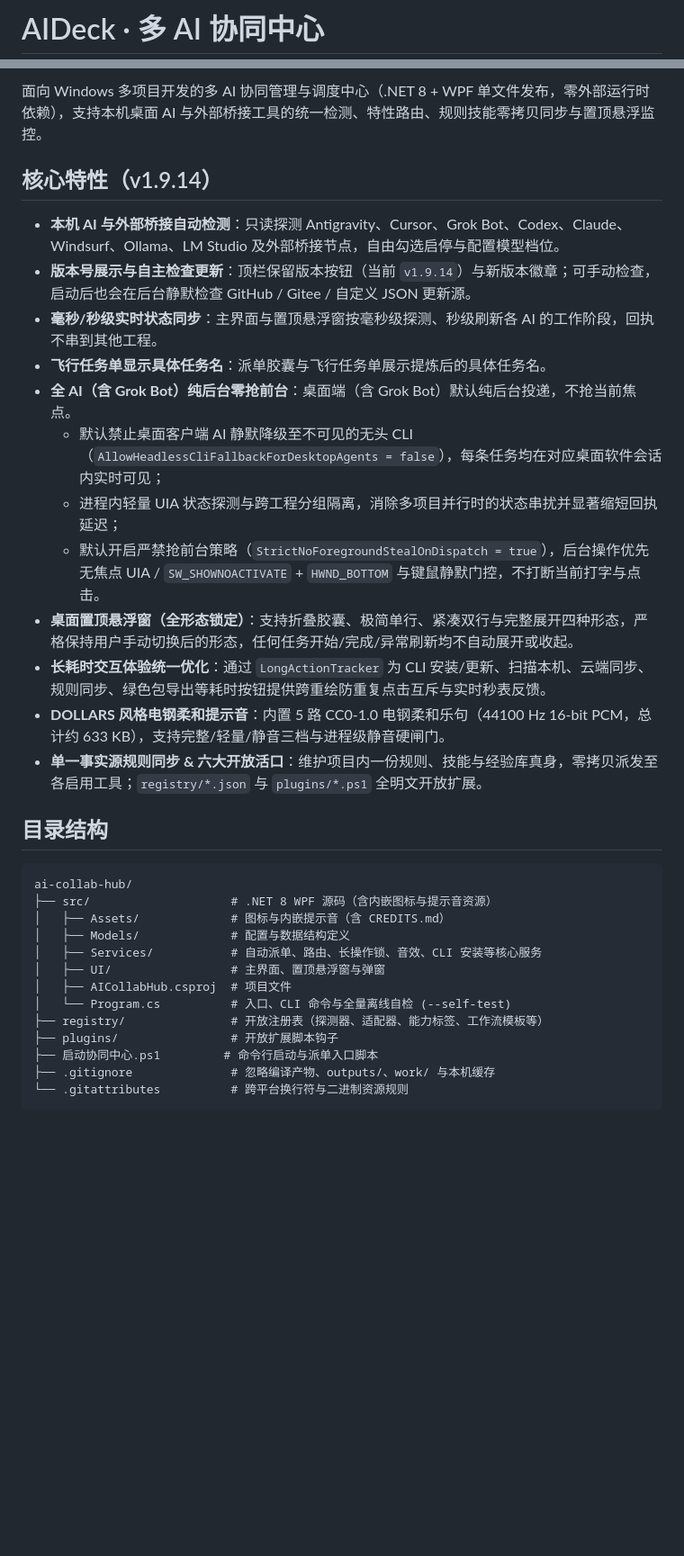
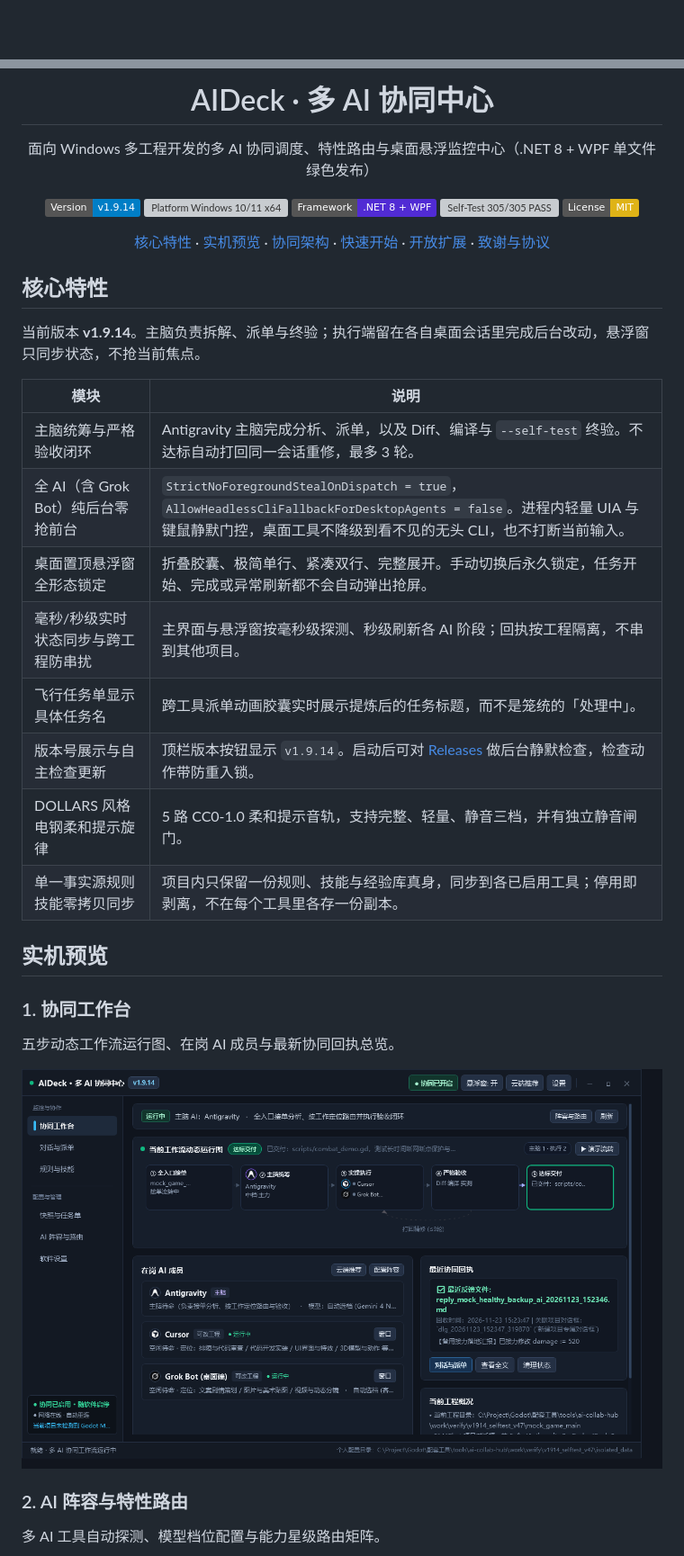
Before and after one commit to tianmenglele/ai-deck, a Markdown page: README.md, 2 parts joined by grey strips. Shown at 90% size. Rendered like a GitHub page; pictures changed too: docs/images/01-workbench.png (added); badges without logos; blank space fills up the shorter version; grey boxes are pictures that could not be loaded.

Commit message:
docs: polish GitHub homepage with banner, screenshots, and MIT license

````diff
--- a/README.md
+++ b/README.md
@@ -1,2 +1,2 @@
-# AIDeck · 多 AI 协同中心
+<div align="center">
 
@@ -4,34 +4,60 @@
 
-面向 Windows 多项目开发的多 AI 协同管理与调度中心（.NET 8 + WPF 单文件发布，零外部运行时依赖），支持本机桌面 AI 与外部桥接工具的统一检测、特性路由、规则技能零拷贝同步与置顶悬浮监控。
+<h1>AIDeck · 多 AI 协同中心</h1>
 
-## 核心特性（v1.9.14）
+<p>面向 Windows 多工程开发的多 AI 协同调度、特性路由与桌面悬浮监控中心（.NET 8 + WPF 单文件绿色发布）</p>
 
-- **本机 AI 与外部桥接自动检测**：只读探测 Antigravity、Cursor、Grok Bot、Codex、Claude、Windsurf、Ollama、LM Studio 及外部桥接节点，自由勾选启停与配置模型档位。
-- **版本号展示与自主检查更新**：顶栏保留版本按钮（当前 `v1.9.14`）与新版本徽章；可手动检查，启动后也会在后台静默检查 GitHub / Gitee / 自定义 JSON 更新源。
-- **毫秒/秒级实时状态同步**：主界面与置顶悬浮窗按毫秒级探测、秒级刷新各 AI 的工作阶段，回执不串到其他工程。
-- **飞行任务单显示具体任务名**：派单胶囊与飞行任务单展示提炼后的具体任务名。
-- **全 AI（含 Grok Bot）纯后台零抢前台**：桌面端（含 Grok Bot）默认纯后台投递，不抢当前焦点。
-  - 默认禁止桌面客户端 AI 静默降级至不可见的无头 CLI（`AllowHeadlessCliFallbackForDesktopAgents = false`），每条任务均在对应桌面软件会话内实时可见；
-  - 进程内轻量 UIA 状态探测与跨工程分组隔离，消除多项目并行时的状态串扰并显著缩短回执延迟；
-  - 默认开启严禁抢前台策略（`StrictNoForegroundStealOnDispatch = true`），后台操作优先无焦点 UIA / `SW_SHOWNOACTIVATE` + `HWND_BOTTOM` 与键鼠静默门控，不打断当前打字与点击。
-- **桌面置顶悬浮窗（全形态锁定）**：支持折叠胶囊、极简单行、紧凑双行与完整展开四种形态，严格保持用户手动切换后的形态，任何任务开始/完成/异常刷新均不自动展开或收起。
-- **长耗时交互体验统一优化**：通过 `LongActionTracker` 为 CLI 安装/更新、扫描本机、云端同步、规则同步、绿色包导出等耗时按钮提供跨重绘防重复点击互斥与实时秒表反馈。
-- **DOLLARS 风格电钢柔和提示音**：内置 5 路 CC0-1.0 电钢柔和乐句（44100 Hz 16-bit PCM，总计约 633 KB），支持完整/轻量/静音三档与进程级静音硬闸门。
-- **单一事实源规则同步 & 六大开放活口**：维护项目内一份规则、技能与经验库真身，零拷贝派发至各启用工具；`registry/*.json` 与 `plugins/*.ps1` 全明文开放扩展。
+<p>
+  <a href="https://github.com/tianmenglele/ai-deck/releases"><img src="https://img.shields.io/badge/Version-v1.9.14-blue" alt="Version v1.9.14" /></a>
+  <img src="https://img.shields.io/badge/Platform-Windows_10%2F11_x64-0078D6" alt="Platform Windows 10/11 x64" />
+  <img src="https://img.shields.io/badge/Framework-.NET_8_%2B_WPF-512BD4" alt="Framework .NET 8 + WPF" />
+  <img src="https://img.shields.io/badge/Self--Test-305%2F305_PASS-brightgreen" alt="Self-Test 305/305 PASS" />
+  <a href="LICENSE"><img src="https://img.shields.io/badge/License-MIT-yellow" alt="License MIT" /></a>
+</p>
 
-## 目录结构
+<p>
+  <a href="#核心特性">核心特性</a>
+  ·
+  <a href="#实机预览">实机预览</a>
+  ·
+  <a href="#协同架构">协同架构</a>
+  ·
+  <a href="#快速开始">快速开始</a>
+  ·
+  <a href="#开放扩展">开放扩展</a>
+  ·
+  <a href="#致谢与协议">致谢与协议</a>
+</p>
 
-```text
-ai-collab-hub/
-├── src/                    # .NET 8 WPF 源码（含内嵌图标与提示音资源）
-│   ├── Assets/             # 图标与内嵌提示音（含 CREDITS.md）
-│   ├── Models/             # 配置与数据结构定义
-│   ├── Services/           # 自动派单、路由、长操作锁、音效、CLI 安装等核心服务
-│   ├── UI/                 # 主界面、置顶悬浮窗与弹窗
-│   ├── AICollabHub.csproj  # 项目文件
-│   └── Program.cs          # 入口、CLI 命令与全量离线自检 (--self-test)
-├── registry/               # 开放注册表（探测器、适配器、能力标签、工作流模板等）
-├── plugins/                # 开放扩展脚本钩子
-├── 启动协同中心.ps1         # 命令行启动与派单入口脚本
-├── .gitignore              # 忽略编译产物、outputs/、work/ 与本机缓存
-└── .gitattributes          # 跨平台换行符与二进制资源规则
+</div>
+
+<a id="核心特性"></a>
+
+## 核心特性
+
+当前版本 **v1.9.14**。主脑负责拆解、派单与终验；执行端留在各自桌面会话里完成后台改动，悬浮窗只同步状态，不抢当前焦点。
+
+| 模块 | 说明 |
+| --- | --- |
+| 主脑统筹与严格验收闭环 | Antigravity 主脑完成分析、派单，以及 Diff、编译与 `--self-test` 终验。不达标自动打回同一会话重修，最多 3 轮。 |
+| 全 AI（含 Grok Bot）纯后台零抢前台 | `StrictNoForegroundStealOnDispatch = true`，`AllowHeadlessCliFallbackForDesktopAgents = false`。进程内轻量 UIA 与键鼠静默门控，桌面工具不降级到看不见的无头 CLI，也不打断当前输入。 |
+| 桌面置顶悬浮窗全形态锁定 | 折叠胶囊、极简单行、紧凑双行、完整展开。手动切换后永久锁定，任务开始、完成或异常刷新都不会自动弹出抢屏。 |
+| 毫秒/秒级实时状态同步与跨工程防串扰 | 主界面与悬浮窗按毫秒级探测、秒级刷新各 AI 阶段；回执按工程隔离，不串到其他项目。 |
+| 飞行任务单显示具体任务名 | 跨工具派单动画胶囊实时展示提炼后的任务标题，而不是笼统的「处理中」。 |
+| 版本号展示与自主检查更新 | 顶栏版本按钮显示 `v1.9.14`。启动后可对 [Releases](https://github.com/tianmenglele/ai-deck/releases) 做后台静默检查，检查动作带防重入锁。 |
+| DOLLARS 风格电钢柔和提示旋律 | 5 路 CC0-1.0 柔和提示音轨，支持完整、轻量、静音三档，并有独立静音闸门。 |
+| 单一事实源规则技能零拷贝同步 | 项目内只保留一份规则、技能与经验库真身，同步到各已启用工具；停用即剥离，不在每个工具里各存一份副本。 |
+
+<a id="实机预览"></a>
+
+## 实机预览
+
+### 1. 协同工作台
+
+五步动态工作流运行图、在岗 AI 成员与最新协同回执总览。
+
+<img src="docs/images/01-workbench.png" alt="协同工作台" width="100%" />
+
+### 2. AI 阵容与特性路由
+
+多 AI 工具自动探测、模型档位配置与能力星级路由矩阵。
+
````
Also changed, not shown: other parts of README.md (+126 -9 lines), docs/images/02-roster-routing.png (added), docs/images/03-rules-skills.png (added), docs/images/04-dialogs-dispatch.png (added), docs/images/05-snapshots-task.png (added), 2 other files.
